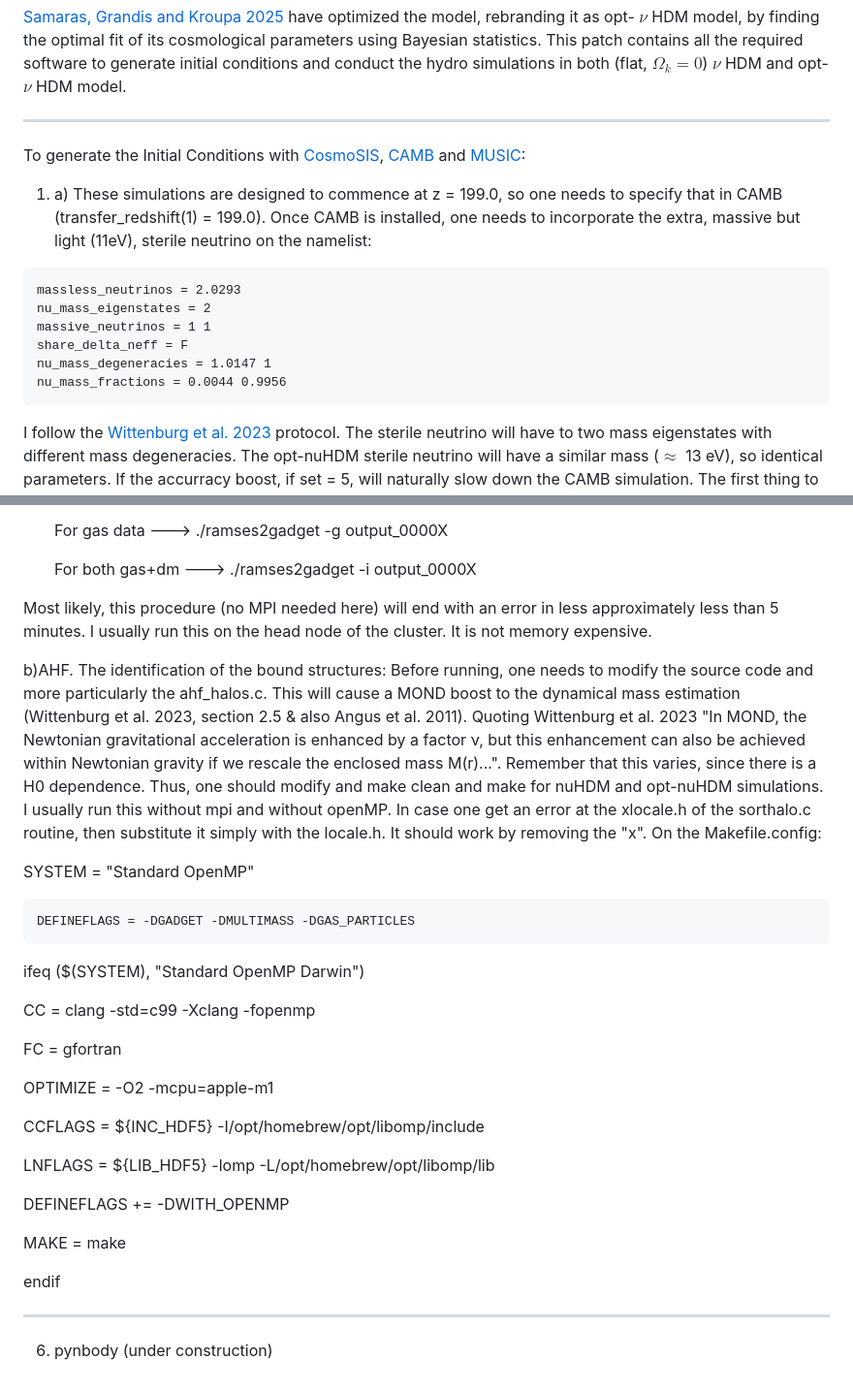
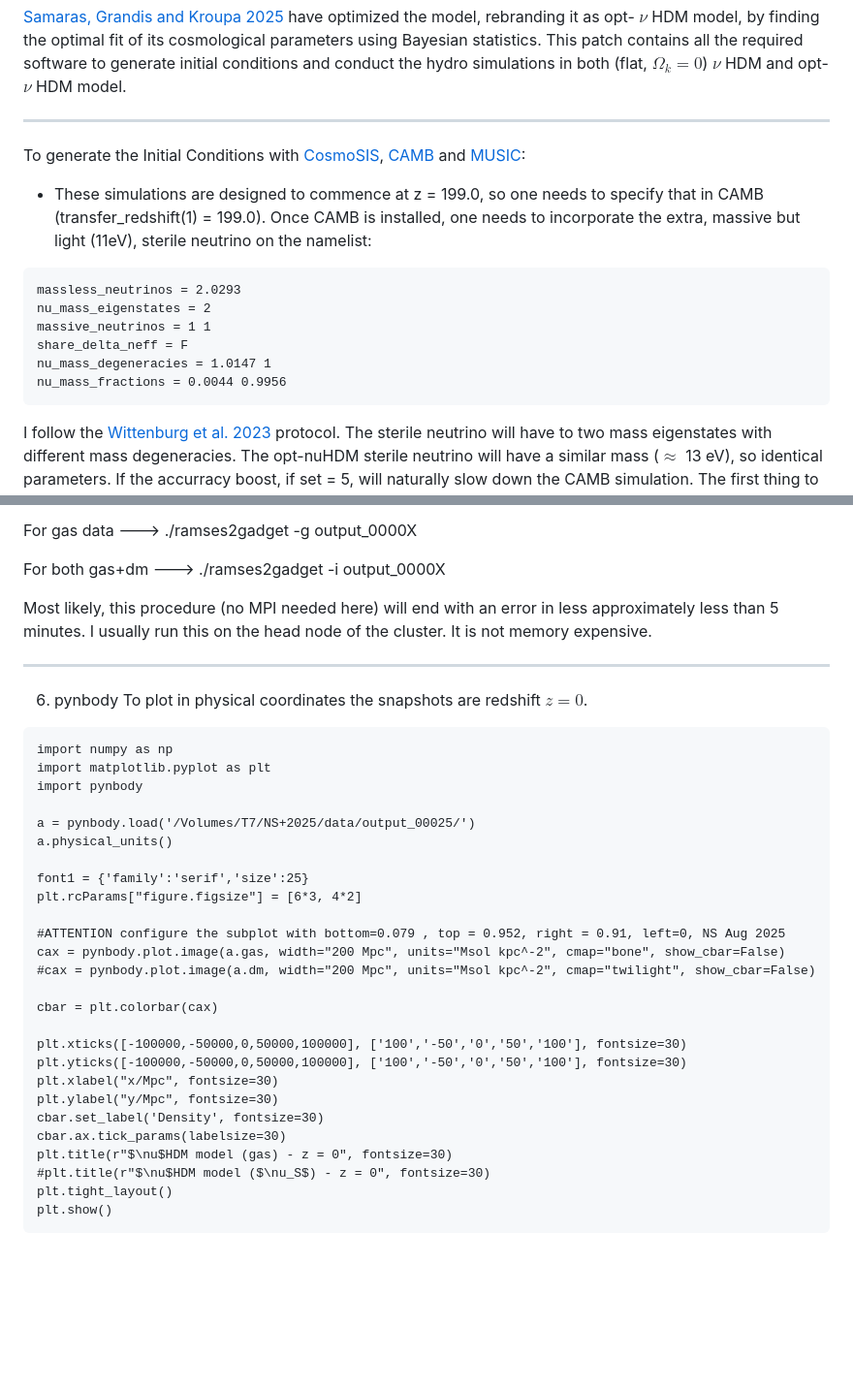
Before and after one commit to NickSam121/nuHDM-cosmo-sims, a Markdown page: README.md, 2 parts joined by grey strips. Shown at 97% size. Drawn GitHub-style; blank space fills up the shorter version.

````diff
--- a/README.md
+++ b/README.md
@@ -8,7 +8,7 @@ While early $\nu$ HDM studies relied on the _WMAP_ data, more recent ones like [
 ----------------------------------------------------------------------------------------------------------------------------------------------------------------------------------------
 
 To generate the Initial Conditions with [CosmoSIS](https://cosmosis.readthedocs.io/en/latest/index.html), [CAMB](https://camb.readthedocs.io/en/latest/#) and [MUSIC](https://github.com/lue/music):
-1. a) These simulations are designed to commence at z = 199.0, so one needs to specify that in CAMB (transfer_redshift(1) = 199.0). Once CAMB is installed, one needs to incorporate the extra, massive but light (11eV), sterile neutrino on the namelist:
+-  These simulations are designed to commence at z = 199.0, so one needs to specify that in CAMB (transfer_redshift(1) = 199.0). Once CAMB is installed, one needs to incorporate the extra, massive but light (11eV), sterile neutrino on the namelist:
 ```
 massless_neutrinos = 2.0293
 nu_mass_eigenstates = 2
@@ -17,9 +17,6 @@ share_delta_neff = F
 nu_mass_degeneracies = 1.0147 1
 nu_mass_fractions = 0.0044 0.9956
 ```
-
-
-
 I follow the [Wittenburg et al. 2023](10.1093/mnras/stad1371) protocol. The sterile neutrino will have to two mass eigenstates with different mass degeneracies. The opt-nuHDM sterile neutrino will have a similar mass ($\approx$ 13 eV), so identical parameters. If the accurracy boost, if set = 5, will naturally slow down the CAMB simulation.  The first thing to check is the CMB fit ```(want_CMB = T)```. What is however needed is the transfer function at z=199 (```get_transfer = T, transfer_high_precision = T accurate_massive_neutrino_transfers = T)```. The transfer function will be the input for MUSIC, which will sample the spectrum and it will go from the Fourier space to the physical space, providing a binary file as an input for PoR.
 
 The CAMB opt-nuHDM will NOT fit the Planck CMB. While the opt-nuHDM was a nearly perfect fit to the CMB, with CosmoSIS mcmc sampler, if one writes the output posterior parameters into CAMB, one simple does not find any correspondance and the fit is bad. I solved this problem, by scaling the resulting z = 199 transfer function, so that the CAMB transfer function is the same as the CosmoSIS one. This is not the best way to do it, but one needs to understand the different physics that the two codes are making use of. In the end, one needs not the CMB but the Transfer function for MUSIC. Obviously, one obtains one transfer function for nuHDM and one for the opt-nuHDM, running the corresponding namelists. Once they are generated, each of them individually go to MUSIC. For more details, see Samaras & Kroupa 2026, subm.
@@ -166,32 +152,35 @@ lines specifying the ordering and the DOMAIN ind_min ind_max.
 
 Most likely, this procedure (no MPI needed here) will end with an error in less approximately less than 5 minutes. I usually run this on the head node of the cluster.  It is not memory expensive.
 
-   b)AHF. The identification of the bound structures:
-   Before running, one needs to modify the source code and more particularly the ahf_halos.c. This will cause a MOND boost to the dynamical mass estimation (Wittenburg et al. 2023, section 2.5 & also Angus et al. 2011). Quoting Wittenburg et al. 2023 "In MOND, the Newtonian gravitational acceleration is enhanced by a factor ν, but this enhancement can also be achieved within Newtonian gravity if we rescale the enclosed mass M(r)...". Remember that this varies, since there is a H0 dependence. Thus, one should modify and make clean and make for nuHDM and opt-nuHDM simulations. I usually run this without mpi and without openMP. In case one get an error at the xlocale.h of the sorthalo.c routine, then substitute it simply with the locale.h. It should work by removing the "x". On the Makefile.config:
-
-   SYSTEM =        "Standard OpenMP"
-
-    DEFINEFLAGS	= -DGADGET -DMULTIMASS -DGAS_PARTICLES
-
-
-ifeq ($(SYSTEM), "Standard OpenMP Darwin")
-
- CC         	=	clang -std=c99 -Xclang -fopenmp
-
- FC 	      	=	gfortran
-
- OPTIMIZE	=	-O2 -mcpu=apple-m1
-
- CCFLAGS         =       ${INC_HDF5} -I/opt/homebrew/opt/libomp/include
-
- LNFLAGS         =       ${LIB_HDF5} -lomp -L/opt/homebrew/opt/libomp/lib
-
- DEFINEFLAGS	+=	-DWITH_OPENMP
-
- MAKE		=	make
-
-endif
-
 ----------------------------------------------------------------------------------------------------------------------------------------------------------------------------------------
 
-6. pynbody (under construction)
+6. pynbody
+   To plot in physical coordinates the snapshots are redshift $z=0$.
+```
+import numpy as np
+import matplotlib.pyplot as plt
+import pynbody
+
+a = pynbody.load('/Volumes/T7/NS+2025/data/output_00025/')
+a.physical_units()
+
+font1 = {'family':'serif','size':25}
+plt.rcParams["figure.figsize"] = [6*3, 4*2]
+
+#ATTENTION configure the subplot with bottom=0.079 , top = 0.952, right = 0.91, left=0, NS Aug 2025
+cax = pynbody.plot.image(a.gas, width="200 Mpc", units="Msol kpc^-2", cmap="bone", show_cbar=False)
+#cax = pynbody.plot.image(a.dm, width="200 Mpc", units="Msol kpc^-2", cmap="twilight", show_cbar=False)
+
+cbar = plt.colorbar(cax)
+
+plt.xticks([-100000,-50000,0,50000,100000], ['100','-50','0','50','100'], fontsize=30)
+plt.yticks([-100000,-50000,0,50000,100000], ['100','-50','0','50','100'], fontsize=30)
+plt.xlabel("x/Mpc", fontsize=30)
+plt.ylabel("y/Mpc", fontsize=30)
+cbar.set_label('Density', fontsize=30)
+cbar.ax.tick_params(labelsize=30)
+plt.title(r"$\nu$HDM model (gas) - z = 0", fontsize=30)
+#plt.title(r"$\nu$HDM model ($\nu_S$) - z = 0", fontsize=30)
+plt.tight_layout()
+plt.show()
+```
````
Also changed, not shown: other parts of README.md (+66 -77 lines).
